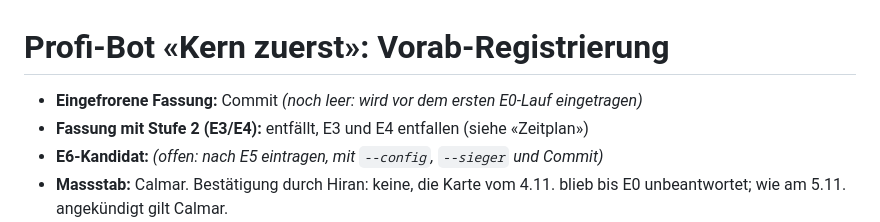
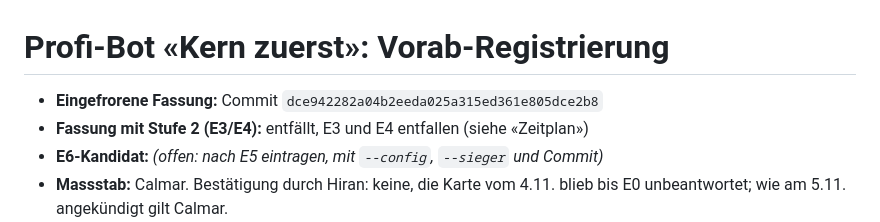
Before and after one commit to KaidoValue/trading-bot, a Markdown page: lernen/PROFI_PLAN.md, the part around the change. Drawn GitHub-style.

Commit message:
Profi-Bot: Fassung dce9422 eingefroren
Trägt den Commit der Vorab-Registrierung bei «Eingefrorene Fassung» ein.
Ab hier gelten Regeln, Zahlen und Configs unverändert für E0 bis E6.

Co-Authored-By: Claude Opus 5.5 <noreply@anthropic.com>
Claude-Session: https://claude.ai/code/session_01NeQYH2tF8Vi8jqwYehthbh

```diff
--- a/lernen/PROFI_PLAN.md
+++ b/lernen/PROFI_PLAN.md
@@ -1,6 +1,6 @@
 # Profi-Bot «Kern zuerst»: Vorab-Registrierung
 
-- **Eingefrorene Fassung:** Commit _(noch leer: wird vor dem ersten E0-Lauf eingetragen)_
+- **Eingefrorene Fassung:** Commit `dce942282a04b2eeda025a315ed361e805dce2b8`
 - **Fassung mit Stufe 2 (E3/E4):** entfällt, E3 und E4 entfallen (siehe «Zeitplan»)
 - **E6-Kandidat:** _(offen: nach E5 eintragen, mit `--config`, `--sieger` und Commit)_
 - **Massstab:** Calmar. Bestätigung durch Hiran: keine, die Karte vom 4.11. blieb bis E0 unbeantwortet; wie am 5.11.
```
